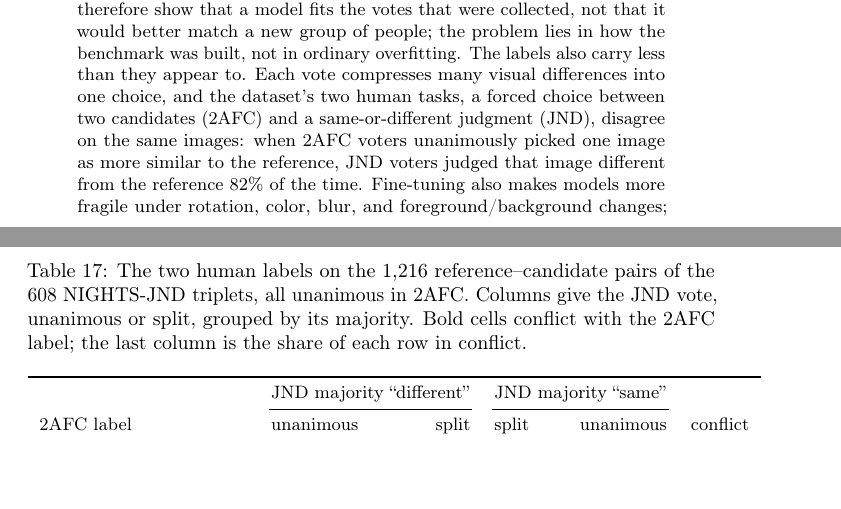
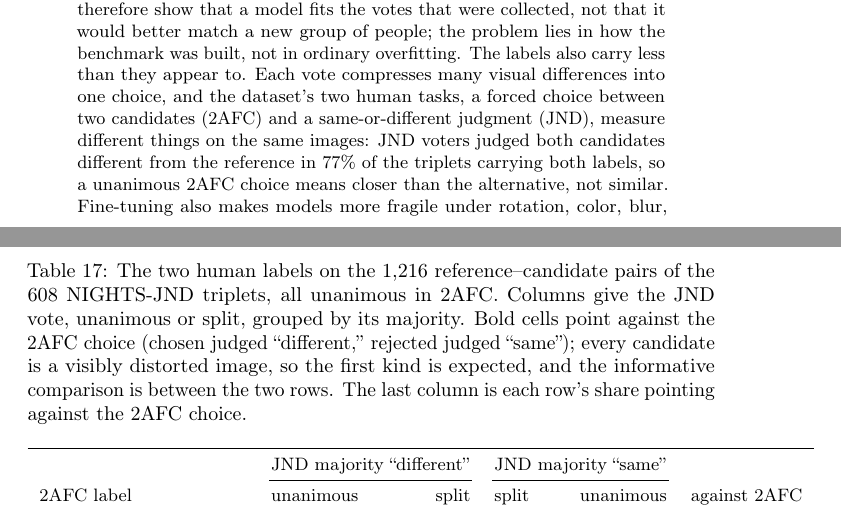
Before and after one commit to benlten/cosine_is_human, a LaTeX paper (paper/src/cosine_is_human.tex, which reads paper/src/appendix.tex): two parts of pages 1 and 50 of 61 before the commit and two parts of pages 1 and 49 of 60 after it, joined at a grey line, cut so that both start at the same text, the shorter picture padded with empty space. Compiled offline with pdfLaTeX; a LaTeX package or settings file that is missing is left out.

Commit message:
v18: align abstract, intro (iii), Figure 3, and Appendix K with the v17 framing
Abstract and intro now lead with 77% both-different and the 94/82
winner-loser contrast instead of the 82% "conflict" sentence. Figure 3
replaced by the by-vote-count version (both candidates' judged-different
rates, 6-0 through 10-0) with the 34/137 straddle example. Appendix K
caption and table column renamed from "conflict" to "against 2AFC".

Co-Authored-By: Claude Fable 5 <noreply@anthropic.com>

```diff
--- a/paper/src/appendix.tex
+++ b/paper/src/appendix.tex
@@ -564,7 +564,7 @@ NIGHTS carries two kinds of human disagreement, and a majority label shows neith
 \paragraph{Conflicts across the two tasks.} Table~\ref{tab:disagree} cross-tabulates the two labels on the 1{,}216 pairs. A pair is consistent when the 2AFC winner is judged ``same'' or the loser ``different,'' and in conflict when the winner is judged ``different'' or the loser ``same.'' The conflicts sit almost entirely in one place: unanimous 2AFC winners that JND voters judged different from the reference. This holds whether the JND vote was split (249 winners) or unanimous (251 winners), so it is not produced by noise in three-vote JND labels. At the triplet level, JND voters judged neither candidate ``same'' in 466 of the 608 triplets (77\%): the unanimous 2AFC vote chose between two images that JND voters saw as different from the reference. Of the 137 triplets in which exactly one candidate was judged ``same,'' that candidate was the 2AFC loser in 34 (25\%). The share of winners judged different does not fall as 2AFC agreement rises: 81\% at 6-0 and 7-0, 82\% at 8-0, 84\% at 9-0, and 91\% at 10-0 (22 triplets). Figure~\ref{fig:traces_jnd} shows examples.
 
 \begin{table}[ht]
-\caption{The two human labels on the 1{,}216 reference--candidate pairs of the 608 NIGHTS-JND triplets, all unanimous in 2AFC. Columns give the JND vote, unanimous or split, grouped by its majority. Bold cells conflict with the 2AFC label; the last column is the share of each row in conflict.}
+\caption{The two human labels on the 1{,}216 reference--candidate pairs of the 608 NIGHTS-JND triplets, all unanimous in 2AFC. Columns give the JND vote, unanimous or split, grouped by its majority. Bold cells point against the 2AFC choice (chosen judged ``different,'' rejected judged ``same''); every candidate is a visibly distorted image, so the first kind is expected, and the informative comparison is between the two rows. The last column is each row's share pointing against the 2AFC choice.}
 \label{tab:disagree}
 \centering
 \small
@@ -572,7 +572,7 @@ NIGHTS carries two kinds of human disagreement, and a majority label shows neith
 \toprule
  & \multicolumn{2}{c}{JND majority ``different''} & \multicolumn{2}{c}{JND majority ``same''} & \\
 \cmidrule(lr){2-3}\cmidrule(lr){4-5}
-2AFC label & unanimous & split & split & unanimous & conflict \\
+2AFC label & unanimous & split & split & unanimous & against 2AFC \\
 \midrule
 Winner (chosen), $n=608$ & \textbf{251} & \textbf{249} & 92 & 16 & 82.2\% \\
 Loser (rejected), $n=608$ & 372 & 197 & \textbf{35} & \textbf{4} & 6.4\% \\
--- a/paper/src/cosine_is_human.tex
+++ b/paper/src/cosine_is_human.tex
@@ -43,7 +43,7 @@
 \maketitle
 
 \begin{abstract}
-The NIGHTS dataset is widely used to test whether image-similarity metrics agree with human judgments of mid-level visual similarity. DreamSim, the model released with NIGHTS, reported large gains over DINO-based baselines, and those gains have been read as evidence that training on NIGHTS makes visual representations more human-aligned. We argue that the benchmark, as released, does not support that reading. Its evaluation set keeps only the triplets on which every voter agreed, about a fifth of a 100{,}000-triplet collection, and drops the many triplets where people split. We re-evaluate twelve perceptual-similarity models on the full released corpus. On its 64{,}420 non-tie triplets, cosine distance between frozen DINO features reaches 74.1\% accuracy with no training at all. Nearly half of these triplets were judged by only three or four people, which limits what any accuracy number can show. If each triplet were voted on again by a new panel of the same size, the original majority would come back only about 89\% of the time overall, and only 74--84\% of the time on the split triplets the public release leaves out. Gains from training on NIGHTS therefore show that a model fits the votes that were collected, not that it would better match a new group of people; the problem lies in how the benchmark was built, not in ordinary overfitting. The labels also carry less than they appear to. Each vote compresses many visual differences into one choice, and the dataset's two human tasks, a forced choice between two candidates (2AFC) and a same-or-different judgment (JND), disagree on the same images: when 2AFC voters unanimously picked one image as more similar to the reference, JND voters judged that image different from the reference 82\% of the time. Fine-tuning also makes models more fragile under rotation, color, blur, and foreground/background changes; since no human judgments exist for these altered images, we report this as a property of the models, not a gap from humans. Plain cosine is not a universal answer either: on BAPPS, LPIPS beats every zero-shot DINO backbone on color, deblurring, and super-resolution distortions. NIGHTS supports a narrower claim than it has been used for: cosine distance on self-supervised features captures much of the reproducible signal in its current labels. Stronger claims about human alignment need a new benchmark with more votes per triplet, questions about one visual attribute at a time, per-rater data, and robustness tests.
+The NIGHTS dataset is widely used to test whether image-similarity metrics agree with human judgments of mid-level visual similarity. DreamSim, the model released with NIGHTS, reported large gains over DINO-based baselines, and those gains have been read as evidence that training on NIGHTS makes visual representations more human-aligned. We argue that the benchmark, as released, does not support that reading. Its evaluation set keeps only the triplets on which every voter agreed, about a fifth of a 100{,}000-triplet collection, and drops the many triplets where people split. We re-evaluate twelve perceptual-similarity models on the full released corpus. On its 64{,}420 non-tie triplets, cosine distance between frozen DINO features reaches 74.1\% accuracy with no training at all. Nearly half of these triplets were judged by only three or four people, which limits what any accuracy number can show. If each triplet were voted on again by a new panel of the same size, the original majority would come back only about 89\% of the time overall, and only 74--84\% of the time on the split triplets the public release leaves out. Gains from training on NIGHTS therefore show that a model fits the votes that were collected, not that it would better match a new group of people; the problem lies in how the benchmark was built, not in ordinary overfitting. The labels also carry less than they appear to. Each vote compresses many visual differences into one choice, and the dataset's two human tasks, a forced choice between two candidates (2AFC) and a same-or-different judgment (JND), measure different things on the same images: JND voters judged both candidates different from the reference in 77\% of the triplets carrying both labels, so a unanimous 2AFC choice means closer than the alternative, not similar. Fine-tuning also makes models more fragile under rotation, color, blur, and foreground/background changes; since no human judgments exist for these altered images, we report this as a property of the models, not a gap from humans. Plain cosine is not a universal answer either: on BAPPS, LPIPS beats every zero-shot DINO backbone on color, deblurring, and super-resolution distortions. NIGHTS supports a narrower claim than it has been used for: cosine distance on self-supervised features captures much of the reproducible signal in its current labels. Stronger claims about human alignment need a new benchmark with more votes per triplet, questions about one visual attribute at a time, per-rater data, and robustness tests.
 \end{abstract}
 
 \section{Introduction}
```
Also changed, not shown: paper/cosine_is_nearly_human_camera_ready.pdf, paper/src/figures/jnd_2afc_conflict_main_v3.pdf (added), paper/src/cosine_is_human.tex (6 more changed lines).
